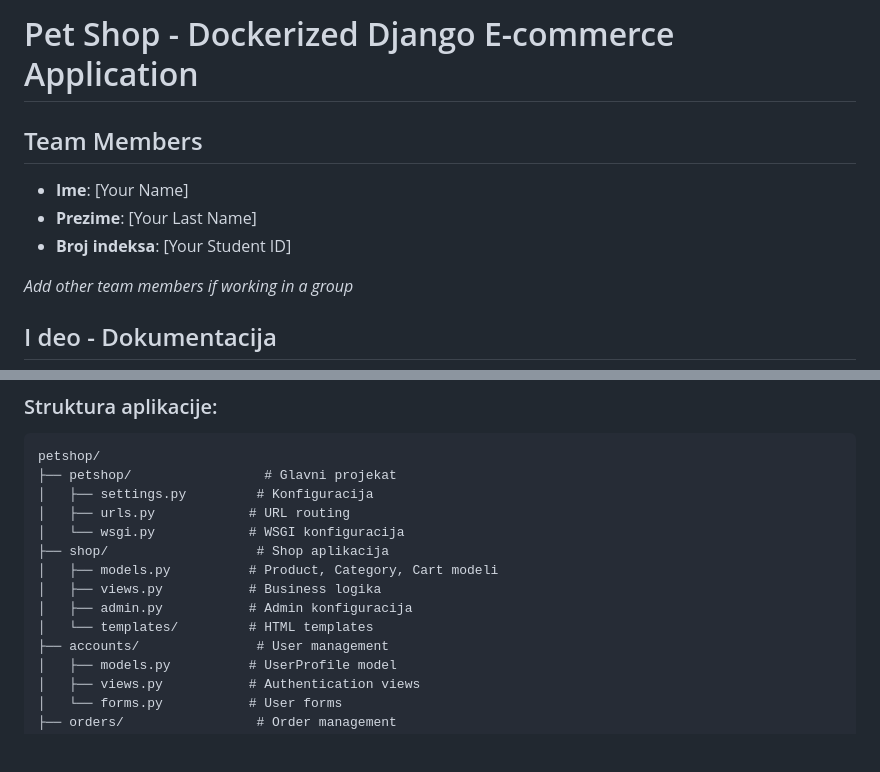
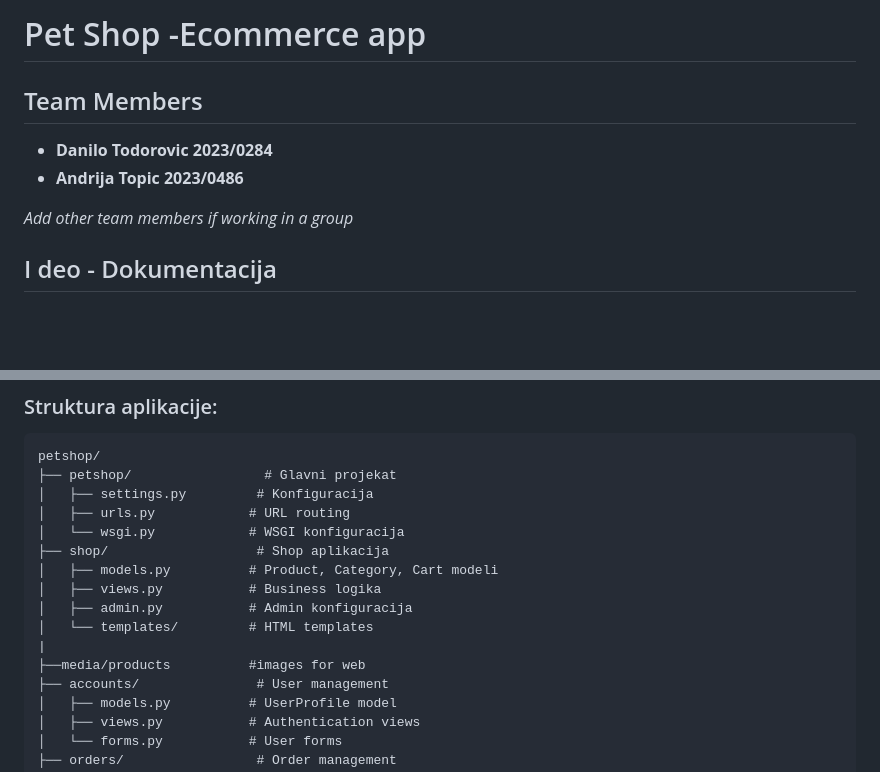
Before and after one commit to Daka289/Pet-shop, a Markdown page: Docker/README.md, 2 parts joined by grey strips. Rendered like a GitHub page; blank space fills up the shorter version.

```diff
--- a/Docker/README.md
+++ b/Docker/README.md
@@ -1,9 +1,7 @@
-# Pet Shop - Dockerized Django E-commerce Application
-
+# Pet Shop -Ecommerce app
 ## Team Members
-- **Ime**: [Your Name]
-- **Prezime**: [Your Last Name]
-- **Broj indeksa**: [Your Student ID]
+- **Danilo Todorovic 2023/0284**
+- **Andrija Topic 2023/0486**
 
 *Add other team members if working in a group*
 
@@ -381,6 +379,8 @@ petshop/
 │   ├── views.py           # Business logika
 │   ├── admin.py           # Admin konfiguracija
 │   └── templates/         # HTML templates
+|
+├──media/products          #images for web
 ├── accounts/               # User management
 │   ├── models.py          # UserProfile model
 │   ├── views.py           # Authentication views
```
